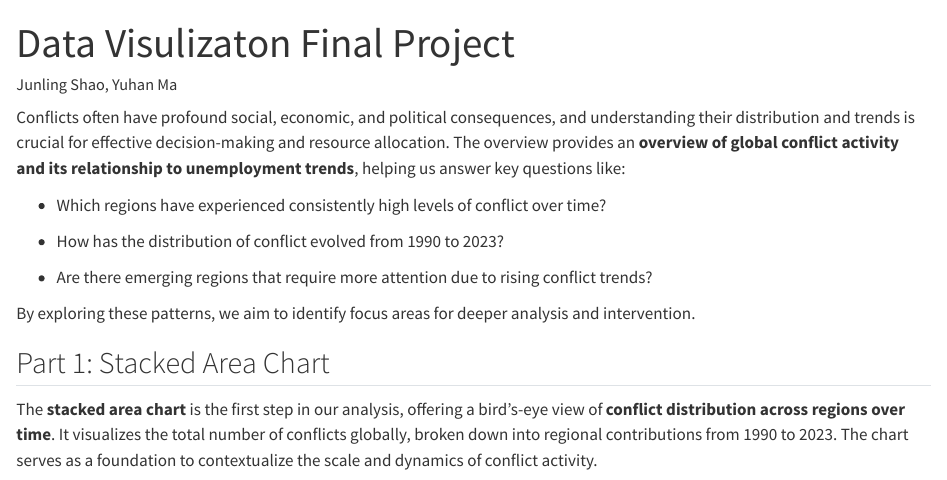
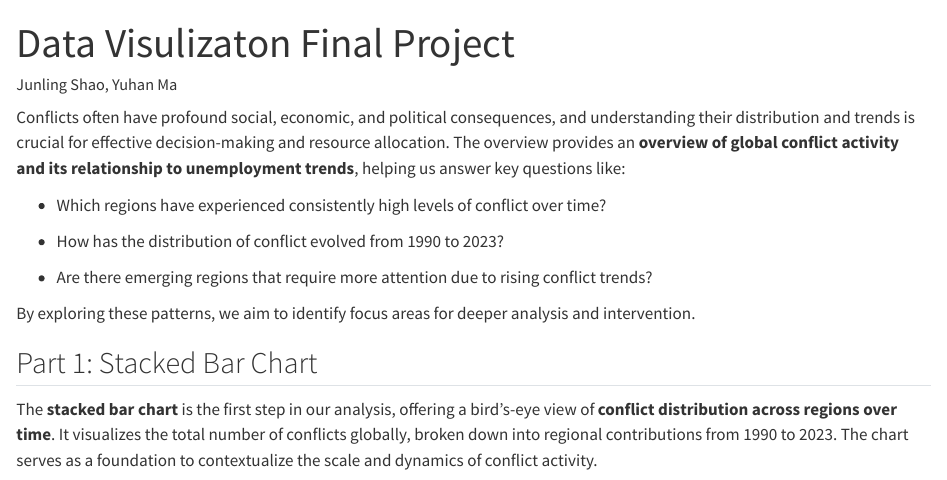
Before and after one commit to mariabartlett/data-viz-employment-final-project, a Quarto document (02_Scripts/02_data_viz.qmd): the page in a window 1100 px wide, from its top. Rendered offline with R 4.5, knitr and Pandoc in place of Quarto, with nearby package versions; some code elsewhere in the file could not run offline.

Commit message:
update part1 code

````diff
--- a/02_Scripts/02_data_viz.qmd
+++ b/02_Scripts/02_data_viz.qmd
@@ -17,9 +17,9 @@
 
 By exploring these patterns, we aim to identify focus areas for deeper analysis and intervention.
 
-## Part 1: Stacked Area Chart
+## Part 1: Stacked Bar Chart
 
-The **stacked area chart** is the first step in our analysis, offering a bird's-eye view of **conflict distribution across regions over time**. It visualizes the total number of conflicts globally, broken down into regional contributions from 1990 to 2023. The chart serves as a foundation to contextualize the scale and dynamics of conflict activity.
+The **stacked bar chart** is the first step in our analysis, offering a bird's-eye view of **conflict distribution across regions over time**. It visualizes the total number of conflicts globally, broken down into regional contributions from 1990 to 2023. The chart serves as a foundation to contextualize the scale and dynamics of conflict activity.
 
 ```{r}
 #| echo: false
````
Also changed, not shown: 02_Scripts/02_data_viz.qmd (14 more changed lines).
